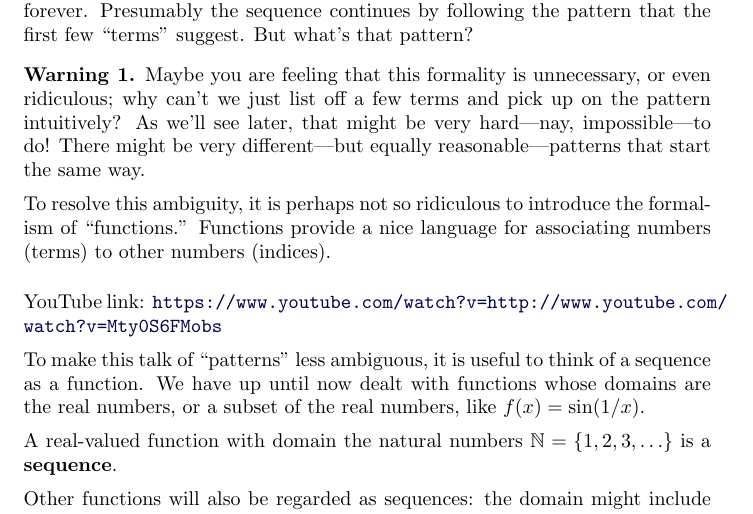
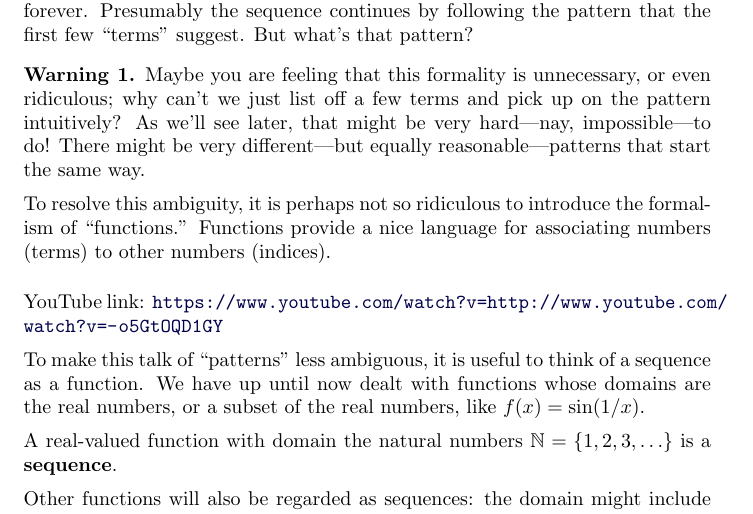
Before and after one commit to kisonecat/multivariable-calculus, a LaTeX document (sequences/notation.tex): part of page 1 of 2, cut so that both start at the same text. Compiled offline with pdfLaTeX.

Commit message:
Fixing video url

```diff
--- a/sequences/notation.tex
+++ b/sequences/notation.tex
@@ -6,6 +6,7 @@
 \newcommand{\ds}{\displaystyle}
 \newcommand{\Z}{\mathbb{Z}}
 \newcommand{\N}{\mathbb{N}}
+\newcommand{\nth}{\mbox{\scriptsize th}}
 \renewcommand{\index}[1]{}
 
 \begin{document}
@@ -40,7 +41,7 @@ suggest.  But what's that pattern?
   (indices).
 \end{warning}
 
-\youtube{http://www.youtube.com/watch?v=Mty0S6FMobs}
+\youtube{http://www.youtube.com/watch?v=-o5GtOQD1GY}
 
 To make this talk of ``patterns'' less ambiguous, it is useful to
 think of a sequence as a function. We have up until now dealt with
```
